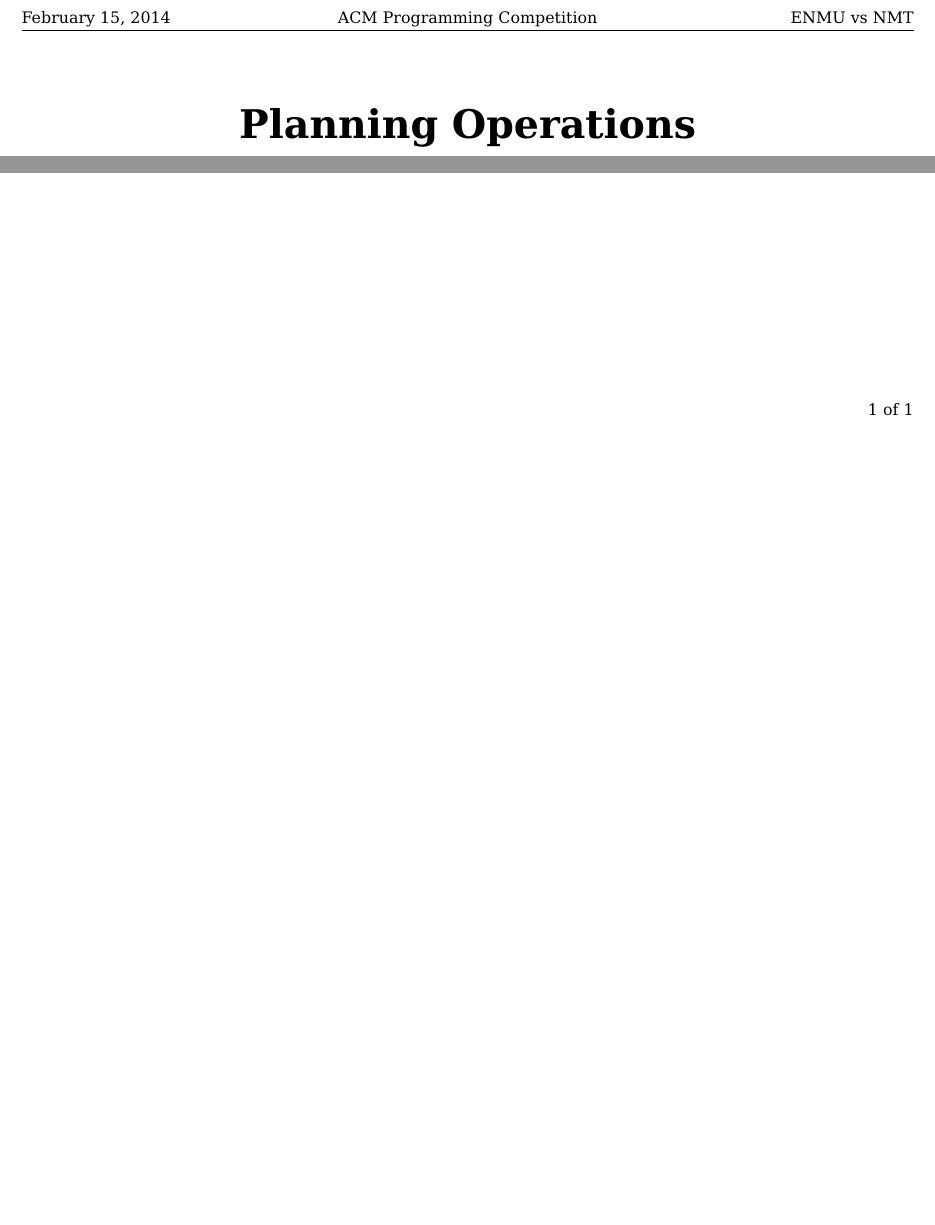
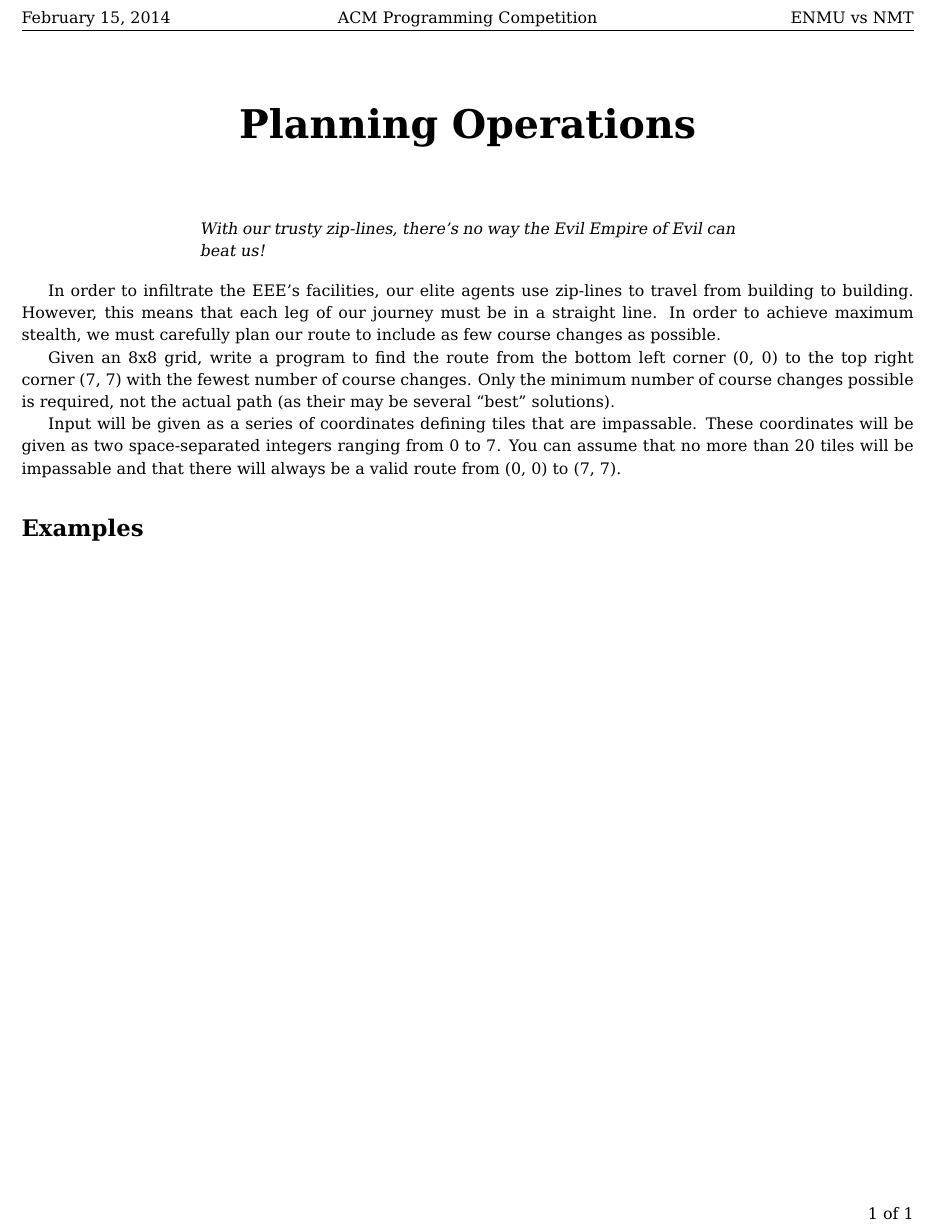
Before and after one commit to Arctem/enmu_codecomp, a LaTeX document (round2/castle.tex): two parts of the page before the commit and part of the page after it, the two joined at a grey line, cut so that both start at the same text, the shorter picture padded with empty space. Compiled offline with pdfLaTeX.

Commit message:
Add text for Castle, but no examples yet.

```diff
--- a/round2/castle.tex
+++ b/round2/castle.tex
@@ -2,5 +2,17 @@
 
 \begin{document}
 \title{Planning Operations}
+\begin{flavor}
+  With our trusty zip-lines, there's no way the Evil Empire of Evil can beat us!
+\end{flavor}
+
+In order to infiltrate the EEE's facilities, our elite agents use zip-lines to travel from building to building. However, this means that each leg of our journey must be in a straight line. In order to achieve maximum stealth, we must carefully plan our route to include as few course changes as possible.
+
+Given an 8x8 grid, write a program to find the route from the bottom left corner (0, 0) to the top right corner (7, 7) with the fewest number of course changes. Only the minimum number of course changes possible is required, not the actual path (as their may be several ``best'' solutions).
+
+Input will be given as a series of coordinates defining tiles that are impassable. These coordinates will be given as two space-separated integers ranging from 0 to 7. You can assume that no more than 20 tiles will be impassable and that there will always be a valid route from (0, 0) to (7, 7).
+
+\section*{Examples}
+
 
 \end{document}
```
